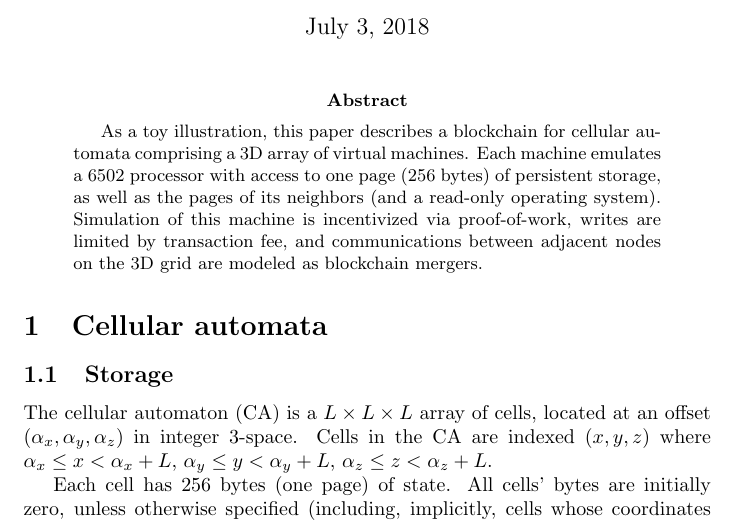
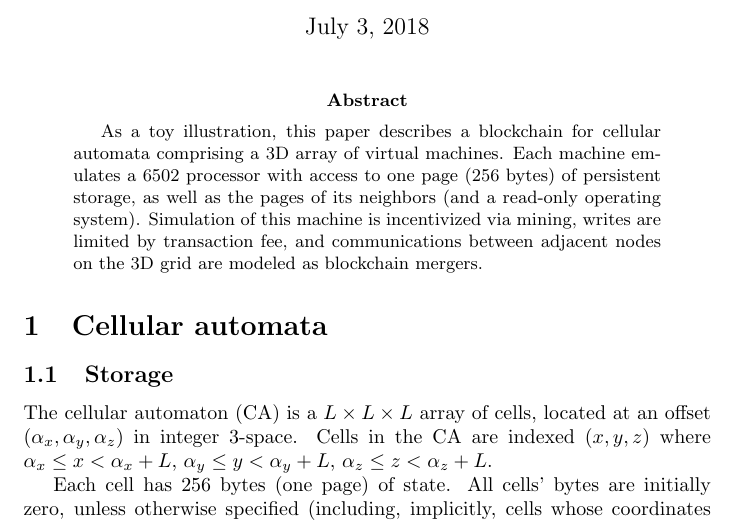
Before and after one commit to ihh/6502cube, a LaTeX paper (paper.tex): part of page 1 of 6, cut so that both start at the same text. Compiled offline with pdfLaTeX.

Commit message:
abstract

```diff
--- a/paper.tex
+++ b/paper.tex
@@ -72,7 +72,7 @@
   comprising a 3D array of virtual machines.
   Each machine emulates a 6502 processor with access to one page (256 bytes) of persistent storage,
   as well as the pages of its neighbors (and a read-only operating system).
-  Simulation of this machine is incentivized via proof-of-work,
+  Simulation of this machine is incentivized via mining,
   writes are limited by transaction fee,
   and communications between adjacent nodes on the 3D grid are modeled as blockchain mergers.
 \end{abstract}
```
